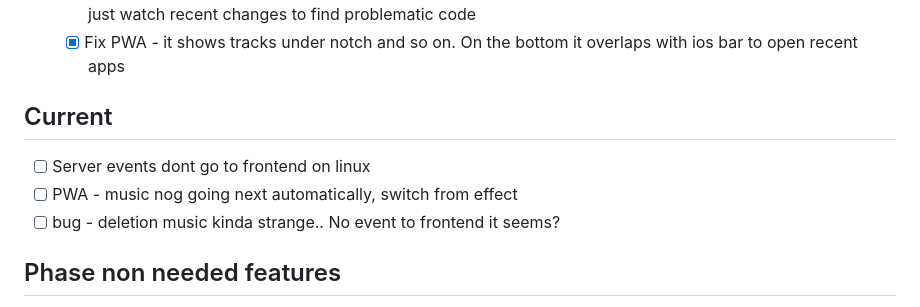
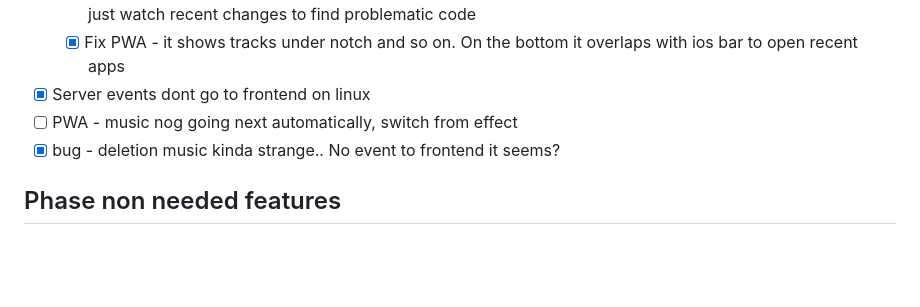
Before and after one commit to Mayurifag/mus, a Markdown page: ROADMAP.md, the part around the change. Drawn GitHub-style; blank space fills up the shorter version.

Commit message:
fix(roadmap): mark server events and deletion bugs as done
Updated the ROADMAP.md file to reflect the completion of two previously outstanding issues related to server events and music deletion.

- Marked "Server events dont go to frontend on linux" as completed.
- Marked "bug - deletion music kinda strange.. No event to frontend it seems?" as completed.

```diff
--- a/ROADMAP.md
+++ b/ROADMAP.md
@@ -221,12 +221,9 @@
 - [x] Recurring task with production - known bugs Desktop / PWA / iphone
   - [x] PWA - last tracks are not shown under player footer - maybe I have to delete prev "fix" of phones placing - just watch recent changes to find problematic code
   - [x] Fix PWA - it shows tracks under notch and so on. On the bottom it overlaps with ios bar to open recent apps
-
-## Current
-
-- [ ] Server events dont go to frontend on linux
+- [x] Server events dont go to frontend on linux
 - [ ] PWA - music nog going next automatically, switch from effect
-- [ ] bug - deletion music kinda strange.. No event to frontend it seems?
+- [x] bug - deletion music kinda strange.. No event to frontend it seems?
 
 ## Phase non needed features
 
```
